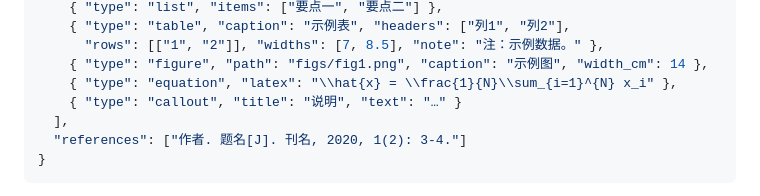
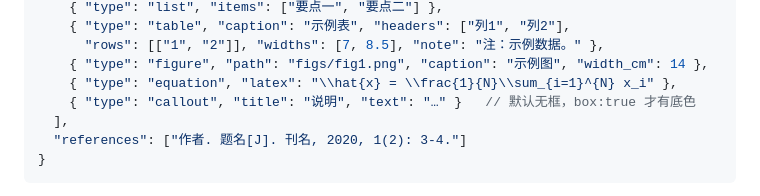
Before and after one commit to Znk1314/academic-paper-docx, a Markdown page: README.md, the part around the change. GitHub-like rendering.

```diff
--- a/README.md
+++ b/README.md
@@ -364,7 +364,7 @@ python scripts/apd.py figure work/fig1.json -o work/figs/fig1.png --grayscale
       "rows": [["1", "2"]], "widths": [7, 8.5], "note": "注：示例数据。" },
     { "type": "figure", "path": "figs/fig1.png", "caption": "示例图", "width_cm": 14 },
     { "type": "equation", "latex": "\\hat{x} = \\frac{1}{N}\\sum_{i=1}^{N} x_i" },
-    { "type": "callout", "title": "说明", "text": "…" }
+    { "type": "callout", "title": "说明", "text": "…" }   // 默认无框，box:true 才有底色
   ],
   "references": ["作者. 题名[J]. 刊名, 2020, 1(2): 3-4."]
 }
```
Also changed, not shown: CHANGELOG.md (+6 -0 lines), SKILL.md (+2 -1 lines), docs/screenshots/07-toc.png, 5 other files.
